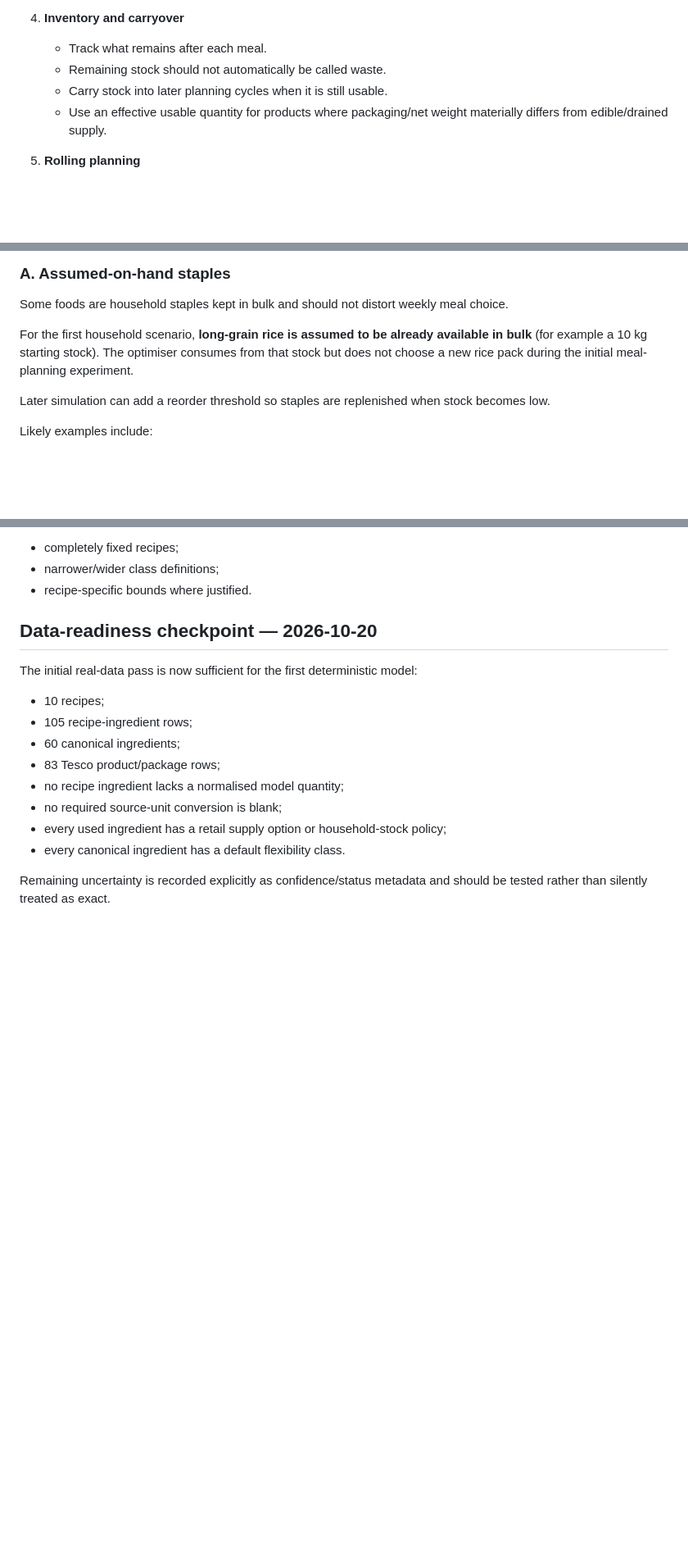
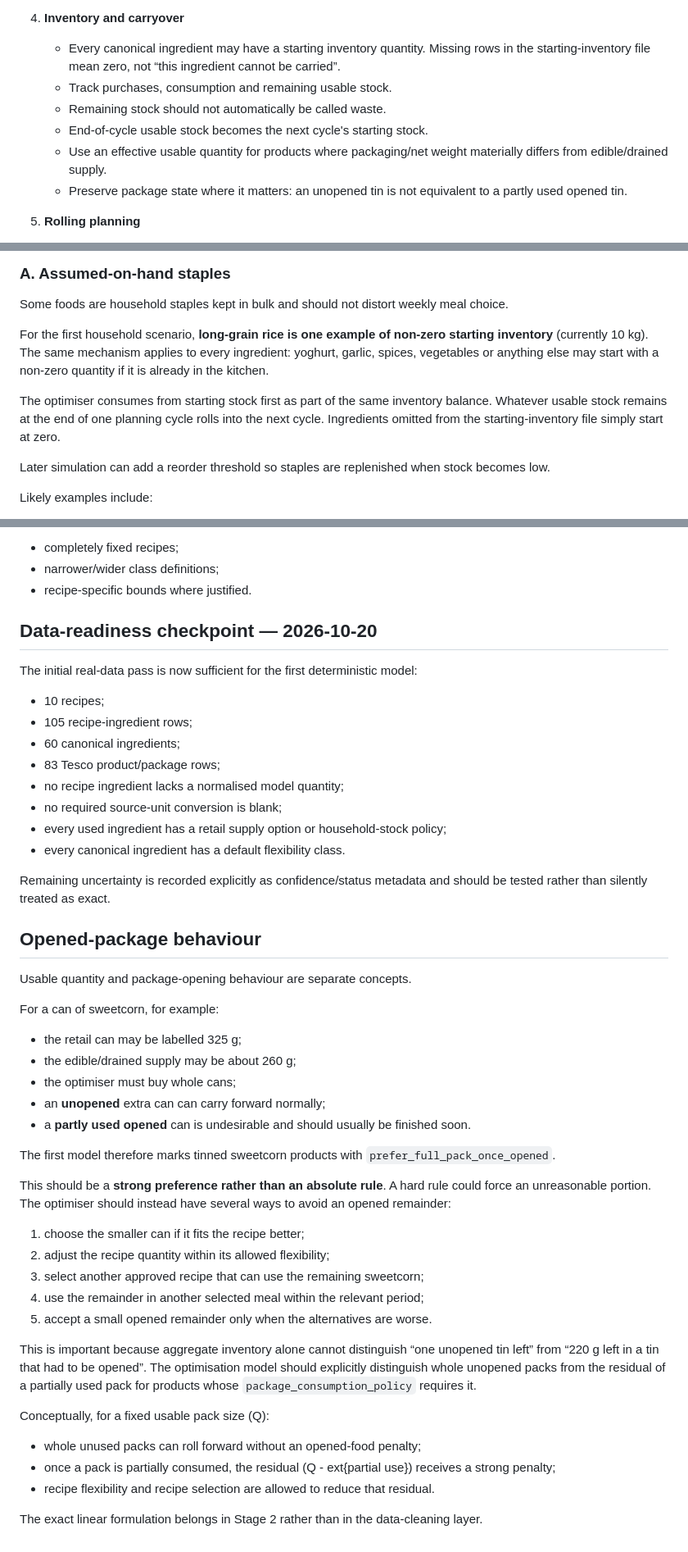
Before and after one commit to hassambashir/grocery-optimiser, a Markdown page: docs/problem_definition.md, 3 parts joined by grey strips. Shown at 82% size. Rendered like a GitHub page; blank space fills up the shorter version.

Commit message:
Model generic rollover inventory and opened-package remainders

```diff
--- a/docs/problem_definition.md
+++ b/docs/problem_definition.md
@@ -28,10 +28,12 @@ The practical goal is:
    - Do not assume the smallest pack is best: a larger pack may have a lower unit price and may be useful in later meals.
 
 4. **Inventory and carryover**
-   - Track what remains after each meal.
+   - Every canonical ingredient may have a starting inventory quantity. Missing rows in the starting-inventory file mean zero, not “this ingredient cannot be carried”.
+   - Track purchases, consumption and remaining usable stock.
    - Remaining stock should not automatically be called waste.
-   - Carry stock into later planning cycles when it is still usable.
+   - End-of-cycle usable stock becomes the next cycle's starting stock.
    - Use an effective usable quantity for products where packaging/net weight materially differs from edible/drained supply.
+   - Preserve package state where it matters: an unopened tin is not equivalent to a partly used opened tin.
 
 5. **Rolling planning**
    - Do not hard-code “exactly seven days” as the universal optimal shopping cycle.
@@ -46,7 +48,9 @@ Not every ingredient needs the same optimisation treatment.
 
 Some foods are household staples kept in bulk and should not distort weekly meal choice.
 
-For the first household scenario, **long-grain rice is assumed to be already available in bulk** (for example a 10 kg starting stock). The optimiser consumes from that stock but does not choose a new rice pack during the initial meal-planning experiment.
+For the first household scenario, **long-grain rice is one example of non-zero starting inventory** (currently 10 kg). The same mechanism applies to every ingredient: yoghurt, garlic, spices, vegetables or anything else may start with a non-zero quantity if it is already in the kitchen.
+
+The optimiser consumes from starting stock first as part of the same inventory balance. Whatever usable stock remains at the end of one planning cycle rolls into the next cycle. Ingredients omitted from the starting-inventory file simply start at zero.
 
 Later simulation can add a reorder threshold so staples are replenished when stock becomes low.
 
@@ -183,3 +187,35 @@ The initial real-data pass is now sufficient for the first deterministic model:
 - every canonical ingredient has a default flexibility class.
 
 Remaining uncertainty is recorded explicitly as confidence/status metadata and should be tested rather than silently treated as exact.
+
+
+## Opened-package behaviour
+
+Usable quantity and package-opening behaviour are separate concepts.
+
+For a can of sweetcorn, for example:
+- the retail can may be labelled 325 g;
+- the edible/drained supply may be about 260 g;
+- the optimiser must buy whole cans;
+- an **unopened** extra can can carry forward normally;
+- a **partly used opened** can is undesirable and should usually be finished soon.
+
+The first model therefore marks tinned sweetcorn products with `prefer_full_pack_once_opened`.
+
+This should be a **strong preference rather than an absolute rule**. A hard rule could force an unreasonable portion. The optimiser should instead have several ways to avoid an opened remainder:
+
+1. choose the smaller can if it fits the recipe better;
+2. adjust the recipe quantity within its allowed flexibility;
+3. select another approved recipe that can use the remaining sweetcorn;
+4. use the remainder in another selected meal within the relevant period;
+5. accept a small opened remainder only when the alternatives are worse.
+
+This is important because aggregate inventory alone cannot distinguish “one unopened tin left” from “220 g left in a tin that had to be opened”. The optimisation model should explicitly distinguish whole unopened packs from the residual of a partially used pack for products whose `package_consumption_policy` requires it.
+
+Conceptually, for a fixed usable pack size (Q):
+
+- whole unused packs can roll forward without an opened-food penalty;
+- once a pack is partially consumed, the residual (Q - 	ext{partial use}) receives a strong penalty;
+- recipe flexibility and recipe selection are allowed to reduce that residual.
+
+The exact linear formulation belongs in Stage 2 rather than in the data-cleaning layer.
```
